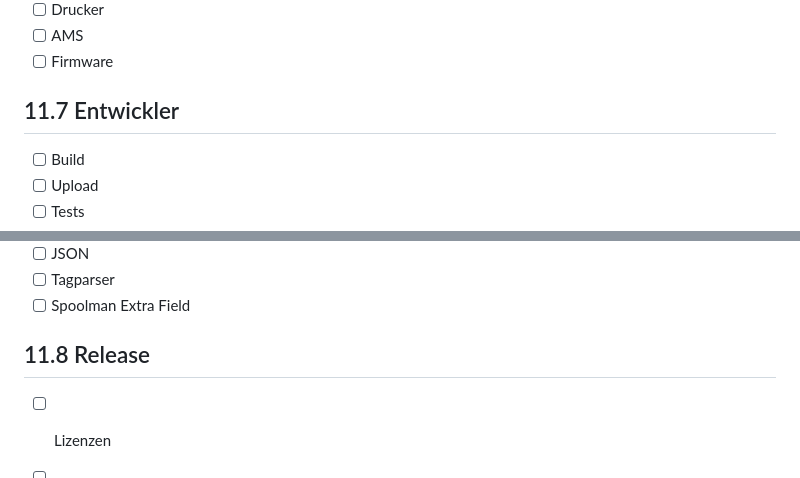
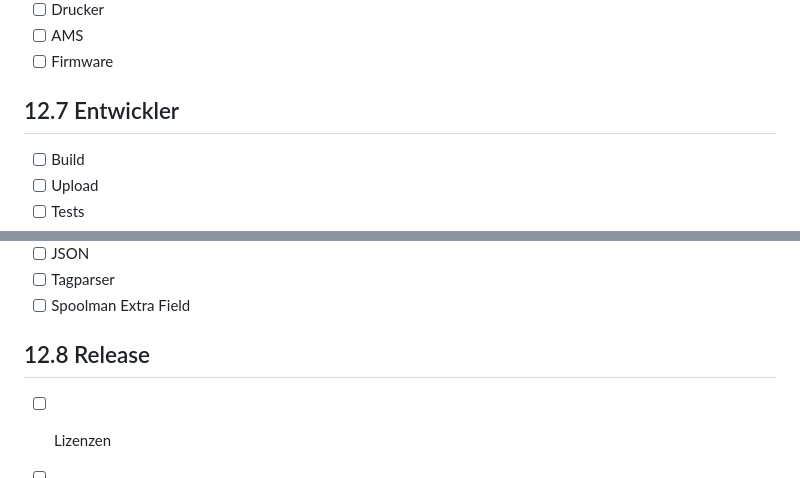
Before and after one commit to charlie71/FilamentStation, a Markdown page: TASKS.md, 2 parts joined by grey strips. GitHub-like rendering.

```diff
--- a/TASKS.md
+++ b/TASKS.md
@@ -3247,7 +3324,7 @@ Build (0 Warnungen), 54 native Tests gruen, geflasht.
 * [ ] AMS
 * [ ] Firmware
 
-## 11.7 Entwickler
+## 12.7 Entwickler
 
 * [ ] Build
 * [ ] Upload
@@ -3261,7 +3338,7 @@ Build (0 Warnungen), 54 native Tests gruen, geflasht.
 * [ ] Tagparser
 * [ ] Spoolman Extra Field
 
-## 11.8 Release
+## 12.8 Release
 
 * [ ] Lizenzen
 * [ ] SpoolEase-Code nicht kopiert
```
Also changed, not shown: other parts of TASKS.md (+85 -8 lines).
